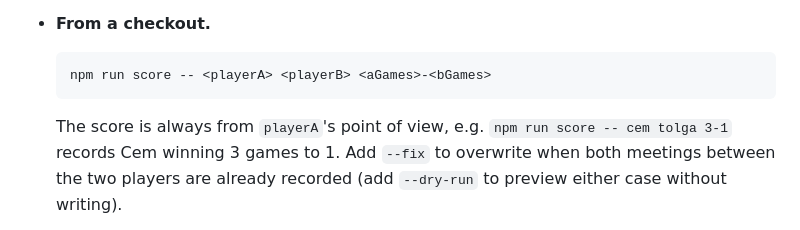
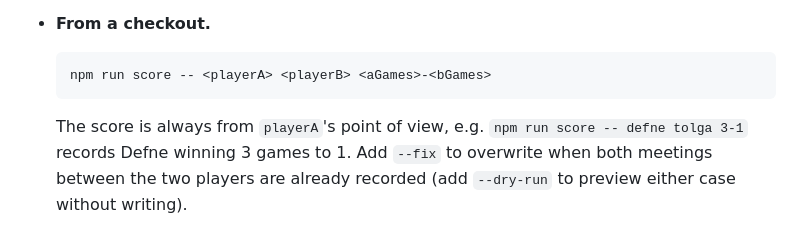
Before and after one commit to mirzasahinkaya-efs/masa-tenisi-ligi, a Markdown page: README.md, the part around the change. GitHub-like rendering.

Commit message:
Fix the README CLI example to use real players

```diff
--- a/README.md
+++ b/README.md
@@ -43,7 +43,7 @@ Two ways to record a result, and they write to the same place (`data/league.json
       npm run score -- <playerA> <playerB> <aGames>-<bGames>
 
   The score is always from `playerA`'s point of view, e.g. `npm run score --
-  cem tolga 3-1` records Cem winning 3 games to 1. Add `--fix` to overwrite
+  defne tolga 3-1` records Defne winning 3 games to 1. Add `--fix` to overwrite
   when both meetings between the two players are already recorded (add
   `--dry-run` to preview either case without writing).
 
```
